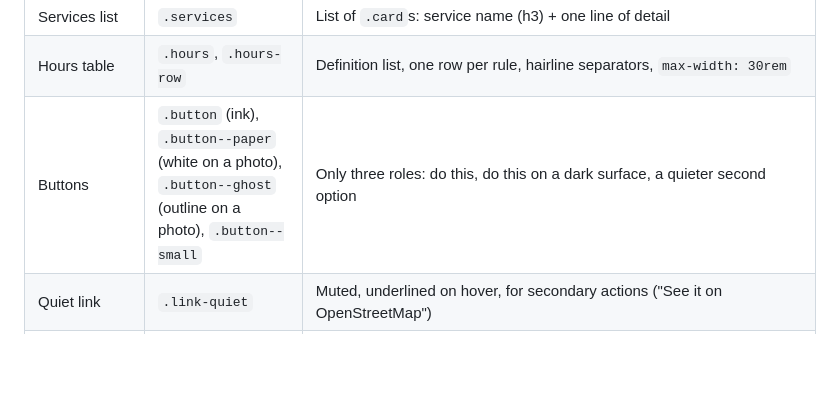
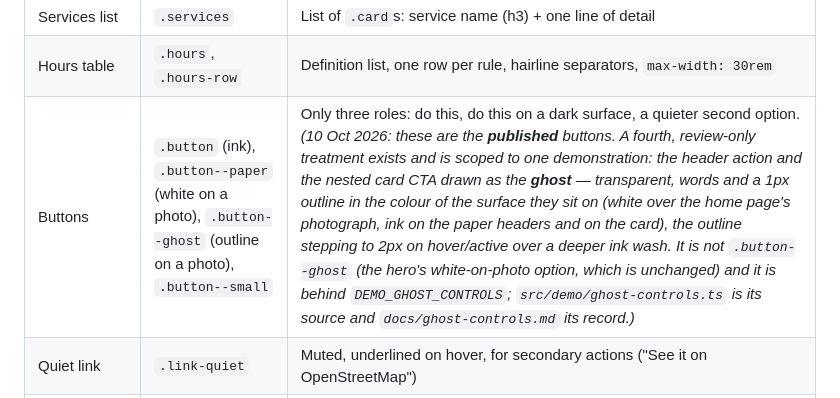
Before and after one commit to NicholasGordon2002/Site-Sourced, a Markdown page: docs/design-system.md, the part around one of its changes. Drawn GitHub-style; blank space fills up the shorter version.

```diff
--- a/docs/design-system.md
+++ b/docs/design-system.md
@@ -262,7 +262,7 @@ tokens only.
 | Card | `.card` | White, `--rule`, `--r-lg`, used for services and for the hours table |
 | Services list | `.services` | List of `.card`s: service name (h3) + one line of detail |
 | Hours table | `.hours`, `.hours-row` | Definition list, one row per rule, hairline separators, `max-width: 30rem` |
-| Buttons | `.button` (ink), `.button--paper` (white on a photo), `.button--ghost` (outline on a photo), `.button--small` | Only three roles: do this, do this on a dark surface, a quieter second option |
+| Buttons | `.button` (ink), `.button--paper` (white on a photo), `.button--ghost` (outline on a photo), `.button--small` | Only three roles: do this, do this on a dark surface, a quieter second option. *(10 Oct 2026: these are the **published** buttons. A fourth, review-only treatment exists and is scoped to one demonstration: the header action and the nested card CTA drawn as the **ghost** — transparent, words and a 1px outline in the colour of the surface they sit on (white over the home page's photograph, ink on the paper headers and on the card), the outline stepping to 2px on hover/active over a deeper ink wash. It is not `.button--ghost` (the hero's white-on-photo option, which is unchanged) and it is behind `DEMO_GHOST_CONTROLS`; `src/demo/ghost-controls.ts` is its source and `docs/ghost-controls.md` its record.)* |
 | Quiet link | `.link-quiet` | Muted, underlined on hover, for secondary actions ("See it on OpenStreetMap") |
 | Notice | `.form-notice` | `--accent-soft` wash, 4px accent bar on the left, `--r-md`. Used for the form-delivery notice and nothing else |
 | Form | `.contact-form`, `.field`, `.hp` | Visible labels above inputs, 44px minimum height, `--r-sm`, focus ring in accent. Honeypot stays visually hidden and `aria-hidden` |
```
Also changed, not shown: other parts of docs/design-system.md (+2 -2 lines), docs/ghost-controls.md (added, +269 -0 lines), docs/service-card-shapes.md (+20 -5 lines).
